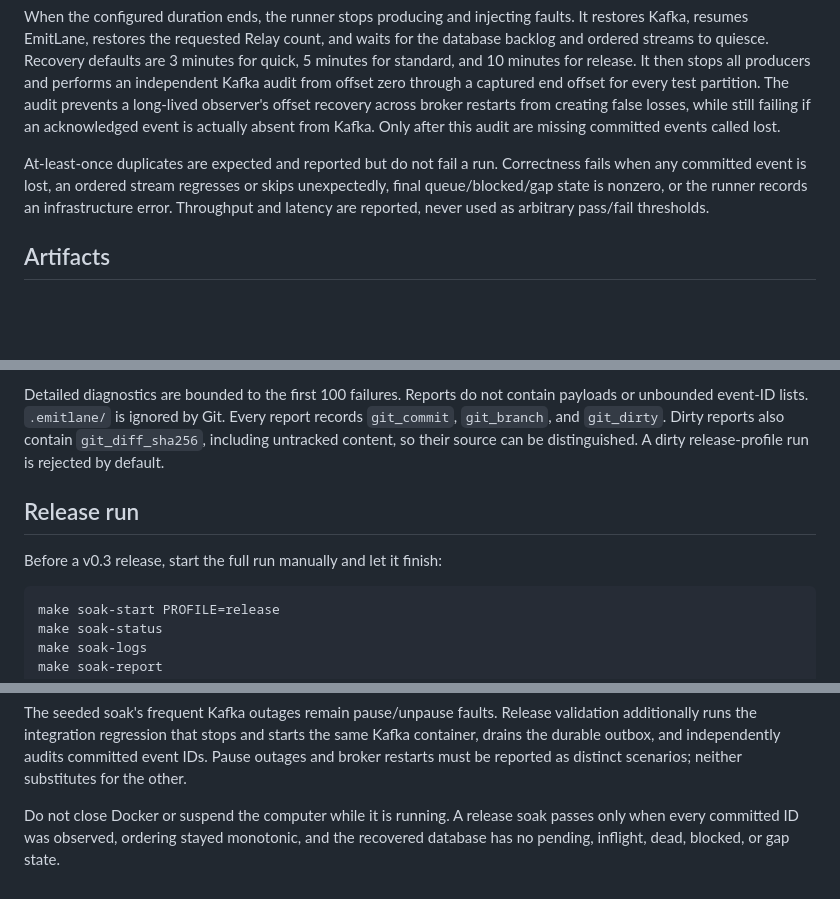
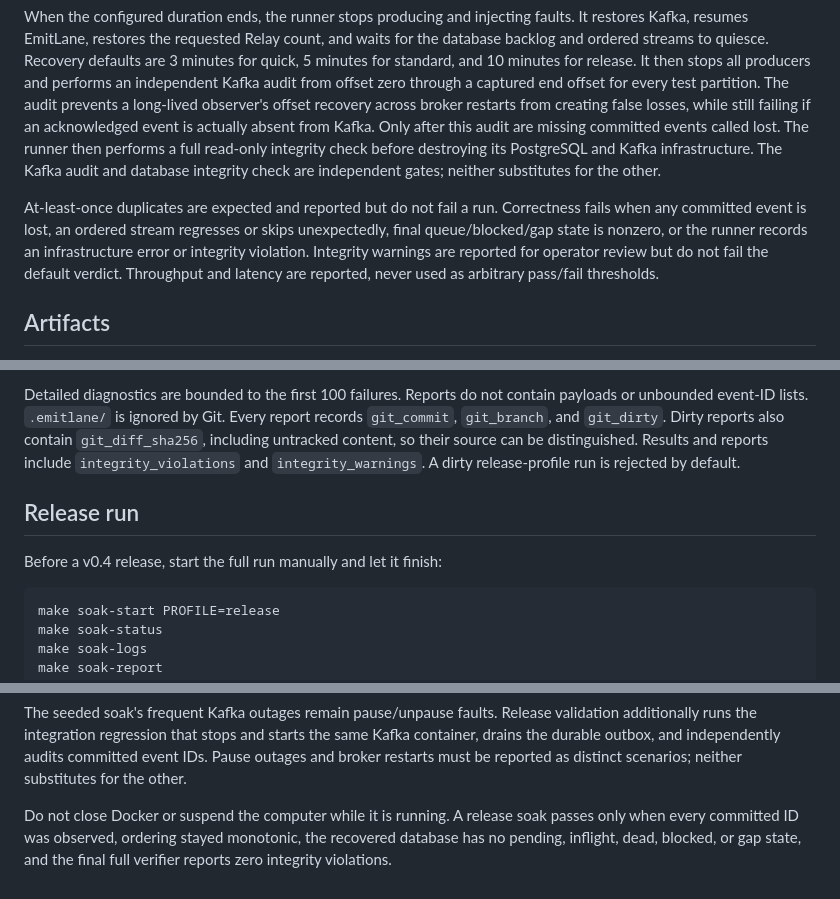
Before and after one commit to EmitLane/emitlane, a Markdown page: docs/LOCAL_SOAK.md, 3 parts joined by grey strips. Drawn GitHub-style; blank space fills up the shorter version.

Commit message:
docs(soak): document integrity release gate

````diff
--- a/docs/LOCAL_SOAK.md
+++ b/docs/LOCAL_SOAK.md
@@ -108,13 +108,16 @@ from offset zero through a captured end offset for every test partition. The
 audit prevents a long-lived observer's offset recovery across broker restarts
 from creating false losses, while still failing if an acknowledged event is
 actually absent from Kafka. Only after this audit are missing committed events
-called lost.
+called lost. The runner then performs a full read-only integrity check before
+destroying its PostgreSQL and Kafka infrastructure. The Kafka audit and database
+integrity check are independent gates; neither substitutes for the other.
 
 At-least-once duplicates are expected and reported but do not fail a run.
 Correctness fails when any committed event is lost, an ordered stream regresses
 or skips unexpectedly, final queue/blocked/gap state is nonzero, or the runner
-records an infrastructure error. Throughput and latency are reported, never
-used as arbitrary pass/fail thresholds.
+records an infrastructure error or integrity violation. Integrity warnings are
+reported for operator review but do not fail the default verdict. Throughput and
+latency are reported, never used as arbitrary pass/fail thresholds.
 
 ## Artifacts
 
@@ -136,11 +139,12 @@ Detailed diagnostics are bounded to the first 100 failures. Reports do not
 contain payloads or unbounded event-ID lists. `.emitlane/` is ignored by Git.
 Every report records `git_commit`, `git_branch`, and `git_dirty`. Dirty reports
 also contain `git_diff_sha256`, including untracked content, so their source can
-be distinguished. A dirty release-profile run is rejected by default.
+be distinguished. Results and reports include `integrity_violations` and
+`integrity_warnings`. A dirty release-profile run is rejected by default.
 
 ## Release run
 
-Before a v0.3 release, start the full run manually and let it finish:
+Before a v0.4 release, start the full run manually and let it finish:
 
 ```sh
 make soak-start PROFILE=release
@@ -161,5 +165,5 @@ distinct scenarios; neither substitutes for the other.
 
 Do not close Docker or suspend the computer while it is running. A release soak
 passes only when every committed ID was observed, ordering stayed monotonic,
-and the recovered database has no pending, inflight, dead, blocked, or gap
-state.
+the recovered database has no pending, inflight, dead, blocked, or gap state,
+and the final full verifier reports zero integrity violations.
````
Also changed, not shown: other parts of docs/LOCAL_SOAK.md (+1 -1 lines).
